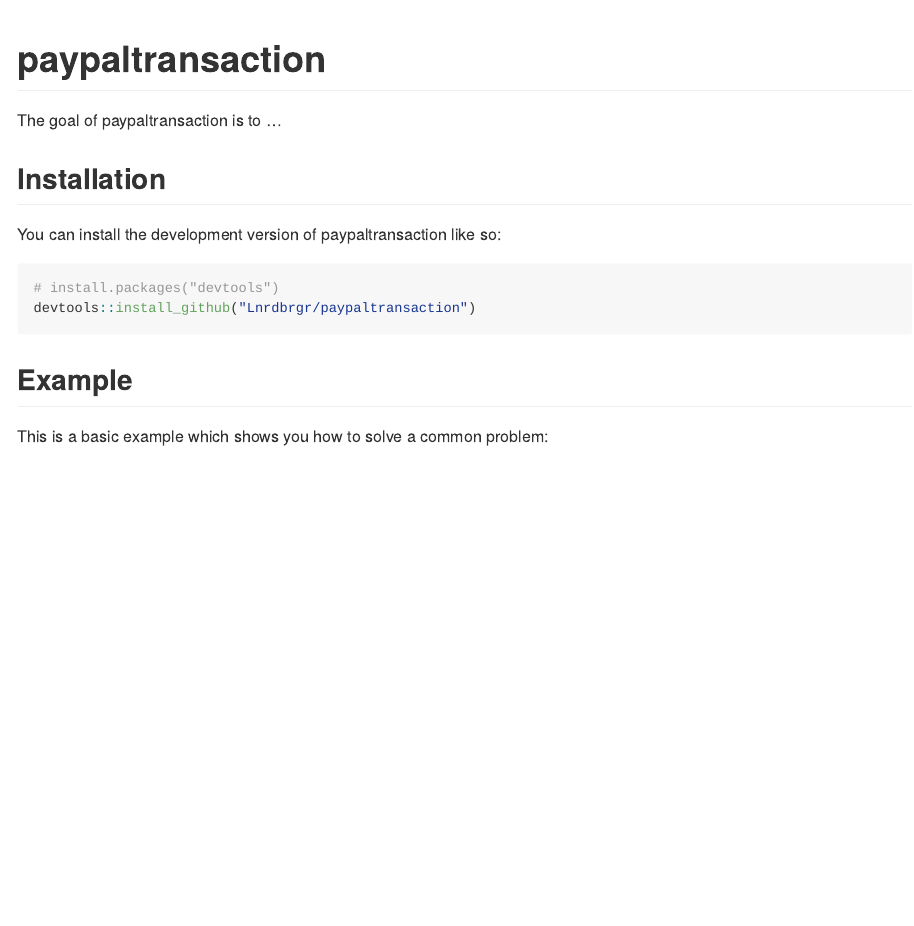
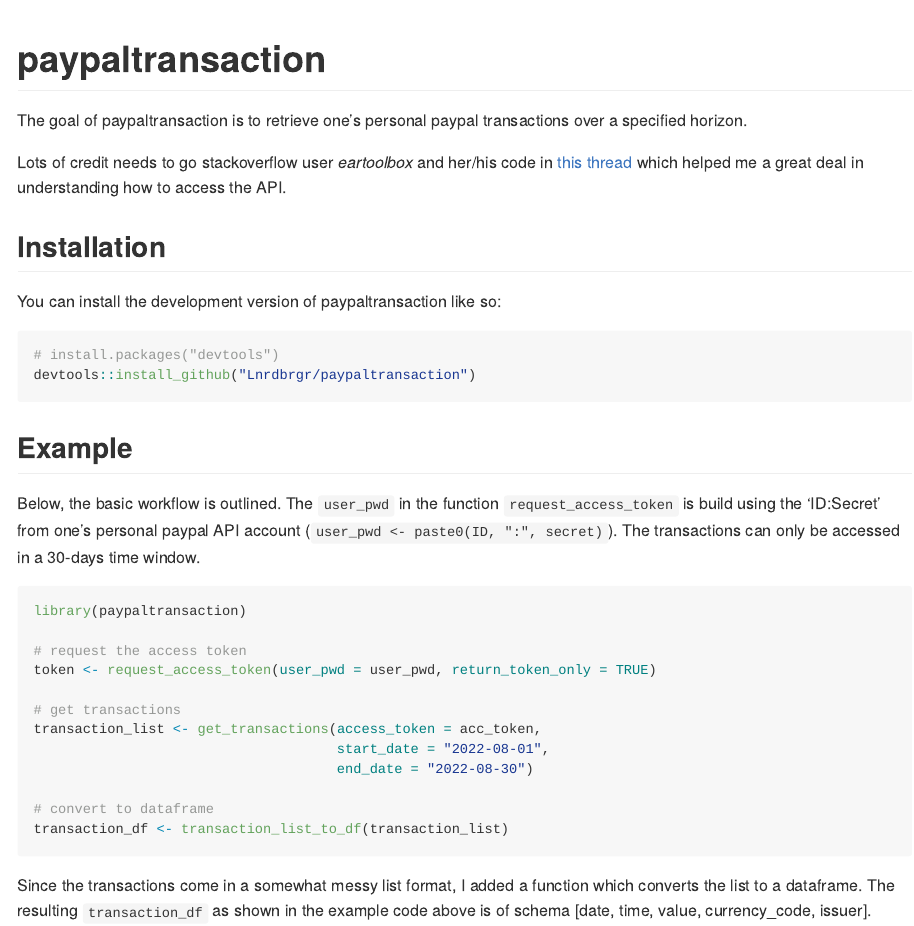
Before and after one commit to Lnrdbrgr/PaypalTransaction, an R Markdown document (README.Rmd): the page in a window 1100 px wide, from its top. The pictures show the output file README.md that the author committed with the source, drawn offline in the style of GitHub.

Commit message:
Updated Readme

````diff
--- a/README.Rmd
+++ b/README.Rmd
@@ -18,7 +18,9 @@
 <!-- badges: start -->
 <!-- badges: end -->
 
-The goal of paypaltransaction is to ...
+The goal of paypaltransaction is to retrieve one's personal paypal transactions over a specified horizon.
+
+Lots of credit needs to go stackoverflow user *eartoolbox* and her/his code in [this thread](https://stackoverflow.com/questions/64534998/paypal-sandbox-to-live-transaction-search-api-not-working) which helped me a great deal in understanding how to access the API.
 
 ## Installation
 
@@ -31,5 +33,5 @@
 
 ## Example
 
-This is a basic example which shows you how to solve a common problem:
+Below, the basic workflow is outlined. The `user_pwd` in the function `request_access_token` is build using the 'ID:Secret' from one's personal paypal API account (`user_pwd <- paste0(ID, ":", secret)`). The transactions can only be accessed in a 30-days time window.
 
@@ -39 +41,13 @@
+# request the access token
+token <- request_access_token(user_pwd = user_pwd, return_token_only = TRUE)
+
+# get transactions
+transaction_list <- get_transactions(access_token = acc_token,
+                                     start_date = "2022-08-01",
+                                     end_date = "2022-08-30")
+
+# convert to dataframe
+transaction_df <- transaction_list_to_df(transaction_list)
 ```
+
+Since the transactions come in a somewhat messy list format, I added a function which converts the list to a dataframe. The resulting `transaction_df` as shown in the example code above is of schema [date, time, value, currency_code, issuer].
````
Also changed, not shown: README.md, README.Rmd (4 more changed lines).
